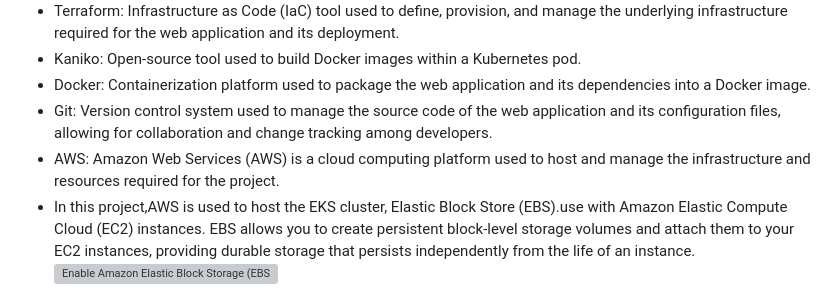
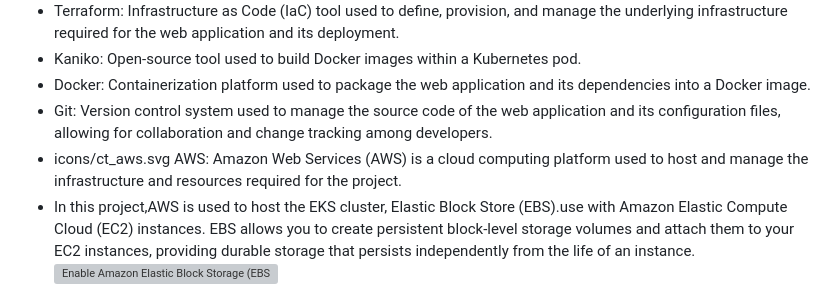
Before and after one commit to MakariosNassef/ITI-Final-CI-CD-Project, a Markdown page: README.md, the part around the change. Drawn GitHub-style; grey boxes are pictures that could not be loaded.

```diff
--- a/README.md
+++ b/README.md
@@ -9,7 +9,7 @@ This project is aimed at deploying a web application on Amazon EKS in AWS using
  - Kaniko: Open-source tool used to build Docker images within a Kubernetes pod.
  - Docker: Containerization platform used to package the web application and its dependencies into a Docker image.
  - Git: Version control system used to manage the source code of the web application and its configuration files, allowing for collaboration and change tracking among developers.
- - AWS: Amazon Web Services (AWS) is a cloud computing platform used to host and manage the infrastructure and resources required for the project.
+ - icons/ct_aws.svg AWS: Amazon Web Services (AWS) is a cloud computing platform used to host and manage the infrastructure and resources required for the project.
  - In this project,AWS is used to host the EKS cluster, Elastic Block Store (EBS).use with Amazon Elastic Compute Cloud (EC2) instances. EBS allows you to create persistent block-level storage volumes and attach them to your EC2 instances, providing durable storage that persists independently from the life of an instance.
  ![Enable Amazon Elastic Block Storage (EBS) within my cluster](https://user-images.githubusercontent.com/28235504/219885834-8ae08bf8-0601-4507-b689-5a70d962b68e.png)
 
```
